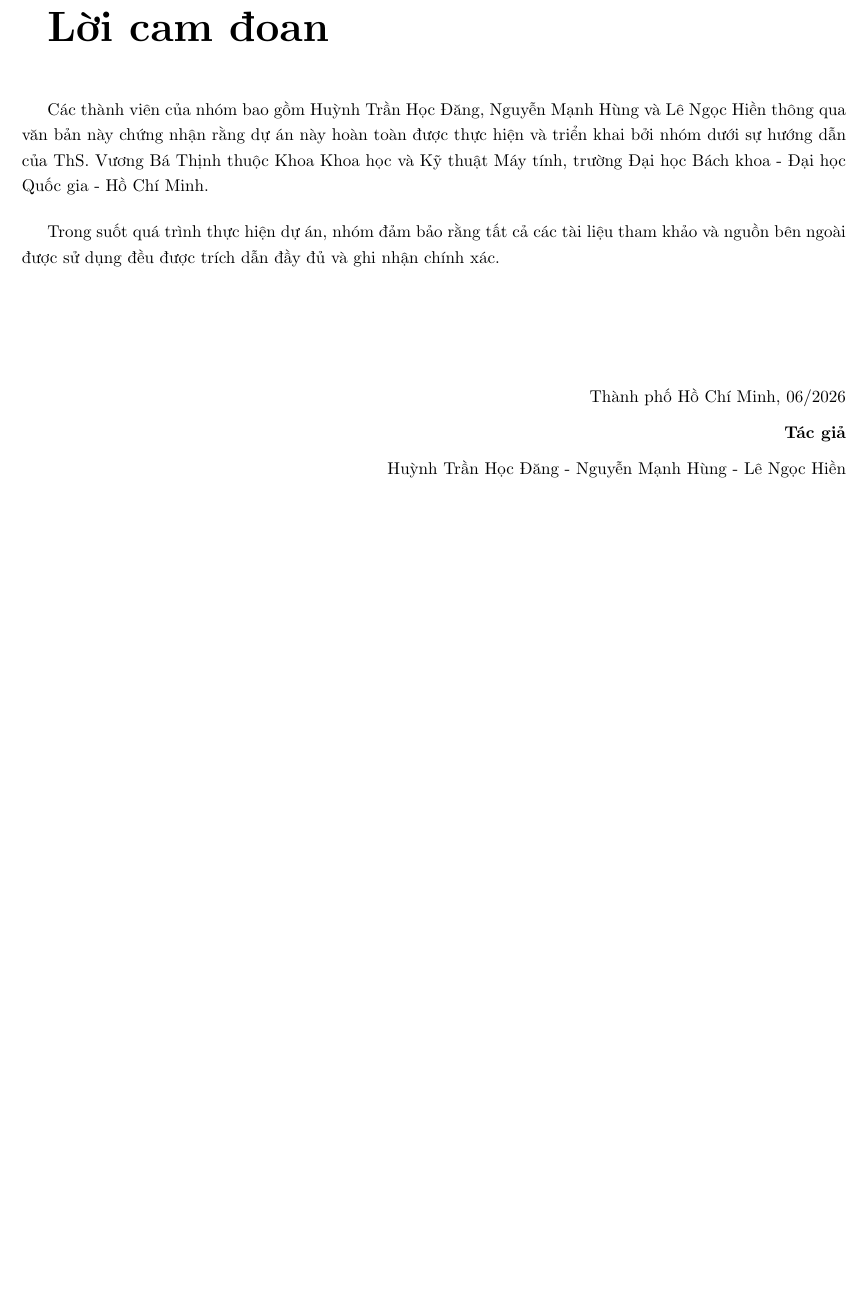
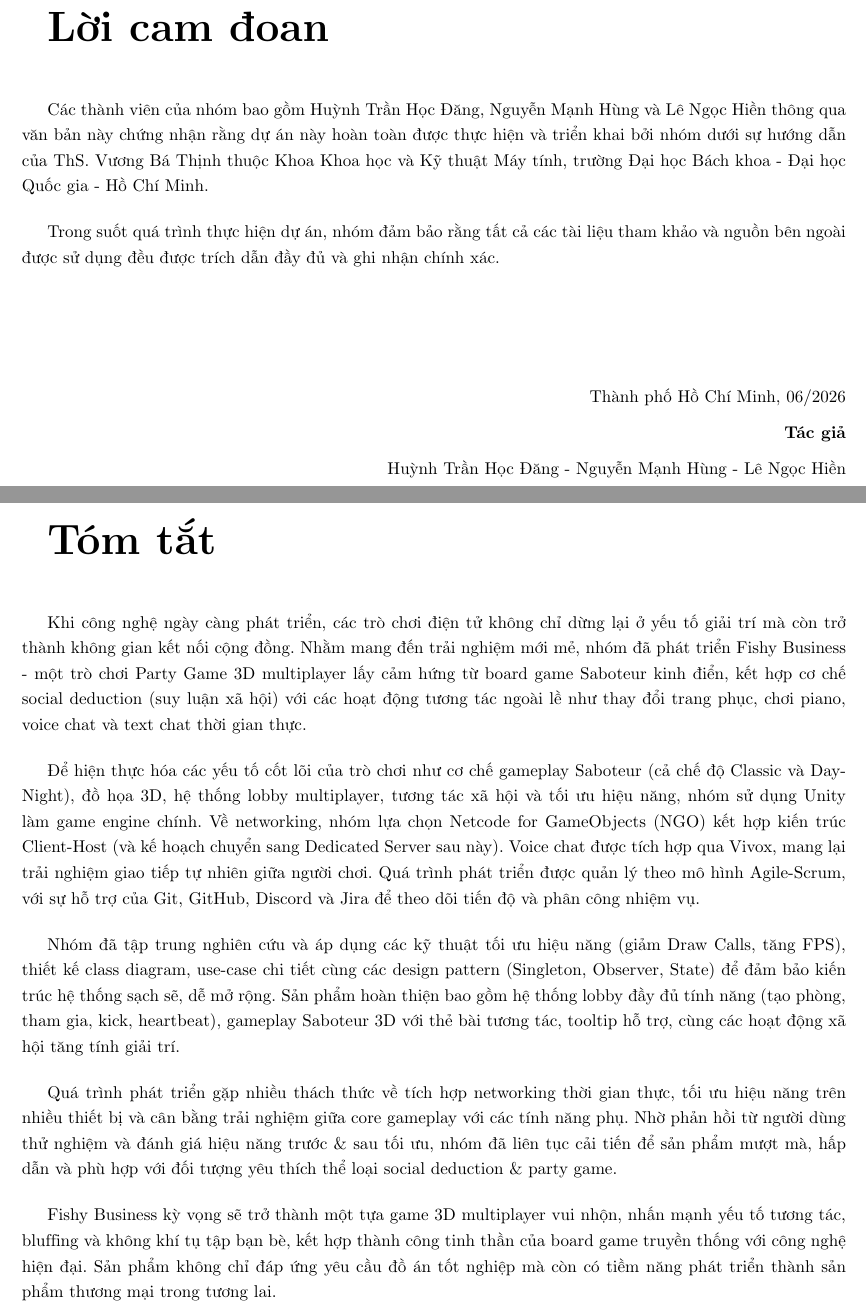
Before and after one commit to Gloxiniaaa/DATN_252_FishyBusiness_Report, a LaTeX document (main.tex, which reads LoiCamOn.tex): part of page 3 of 113 before the commit and two parts of pages 4 and 5 of 115 after it, the two joined at a grey line, cut so that both start at the same text, the shorter picture padded with empty space. Compiled offline with pdfLaTeX.

Commit message:
add tom-tat tex

```diff
--- a/LoiCamOn.tex
+++ b/LoiCamOn.tex
@@ -51,3 +55,23 @@ Thành phố Hồ Chí Minh, 06/2026
 
 Huỳnh Trần Học Đăng - Nguyễn Mạnh Hùng - Lê Ngọc Hiền
 \end{flushright}
+
+\newpage
+
+\thispagestyle{empty}
+{\Huge \bfseries {Tóm tắt}}
+\vspace{1cm}
+
+Khi công nghệ ngày càng phát triển, các trò chơi điện tử không chỉ dừng lại ở yếu tố giải trí mà còn trở thành không gian kết nối cộng đồng. Nhằm mang đến trải nghiệm mới mẻ, nhóm đã phát triển Fishy Business - một trò chơi Party Game 3D multiplayer lấy cảm hứng từ board game Saboteur kinh điển, kết hợp cơ chế social deduction (suy luận xã hội) với các hoạt động tương tác ngoài lề như thay đổi trang phục, chơi piano, voice chat và text chat thời gian thực.
+\bigskip
+
+Để hiện thực hóa các yếu tố cốt lõi của trò chơi như cơ chế gameplay Saboteur (cả chế độ Classic và Day-Night), đồ họa 3D, hệ thống lobby multiplayer, tương tác xã hội và tối ưu hiệu năng, nhóm sử dụng Unity làm game engine chính. Về networking, nhóm lựa chọn Netcode for GameObjects (NGO) kết hợp kiến trúc Client-Host (và kế hoạch chuyển sang Dedicated Server sau này). Voice chat được tích hợp qua Vivox, mang lại trải nghiệm giao tiếp tự nhiên giữa người chơi. Quá trình phát triển được quản lý theo mô hình Agile-Scrum, với sự hỗ trợ của Git, GitHub, Discord và Jira để theo dõi tiến độ và phân công nhiệm vụ.
+\bigskip
+
+Nhóm đã tập trung nghiên cứu và áp dụng các kỹ thuật tối ưu hiệu năng (giảm Draw Calls, tăng FPS), thiết kế class diagram, use-case chi tiết cùng các design pattern (Singleton, Observer, State) để đảm bảo kiến trúc hệ thống sạch sẽ, dễ mở rộng. Sản phẩm hoàn thiện bao gồm hệ thống lobby đầy đủ tính năng (tạo phòng, tham gia, kick, heartbeat), gameplay Saboteur 3D với thẻ bài tương tác, tooltip hỗ trợ, cùng các hoạt động xã hội tăng tính giải trí.
+\bigskip
+
+Quá trình phát triển gặp nhiều thách thức về tích hợp networking thời gian thực, tối ưu hiệu năng trên nhiều thiết bị và cân bằng trải nghiệm giữa core gameplay với các tính năng phụ. Nhờ phản hồi từ người dùng thử nghiệm và đánh giá hiệu năng trước \& sau tối ưu, nhóm đã liên tục cải tiến để sản phẩm mượt mà, hấp dẫn và phù hợp với đối tượng yêu thích thể loại social deduction \& party game.
+\bigskip
+
+Fishy Business kỳ vọng sẽ trở thành một tựa game 3D multiplayer vui nhộn, nhấn mạnh yếu tố tương tác, bluffing và không khí tụ tập bạn bè, kết hợp thành công tinh thần của board game truyền thống với công nghệ hiện đại. Sản phẩm không chỉ đáp ứng yêu cầu đồ án tốt nghiệp mà còn có tiềm năng phát triển thành sản phẩm thương mại trong tương lai.
```
Also changed, not shown: LoiCamOn.tex (4 more changed lines).
